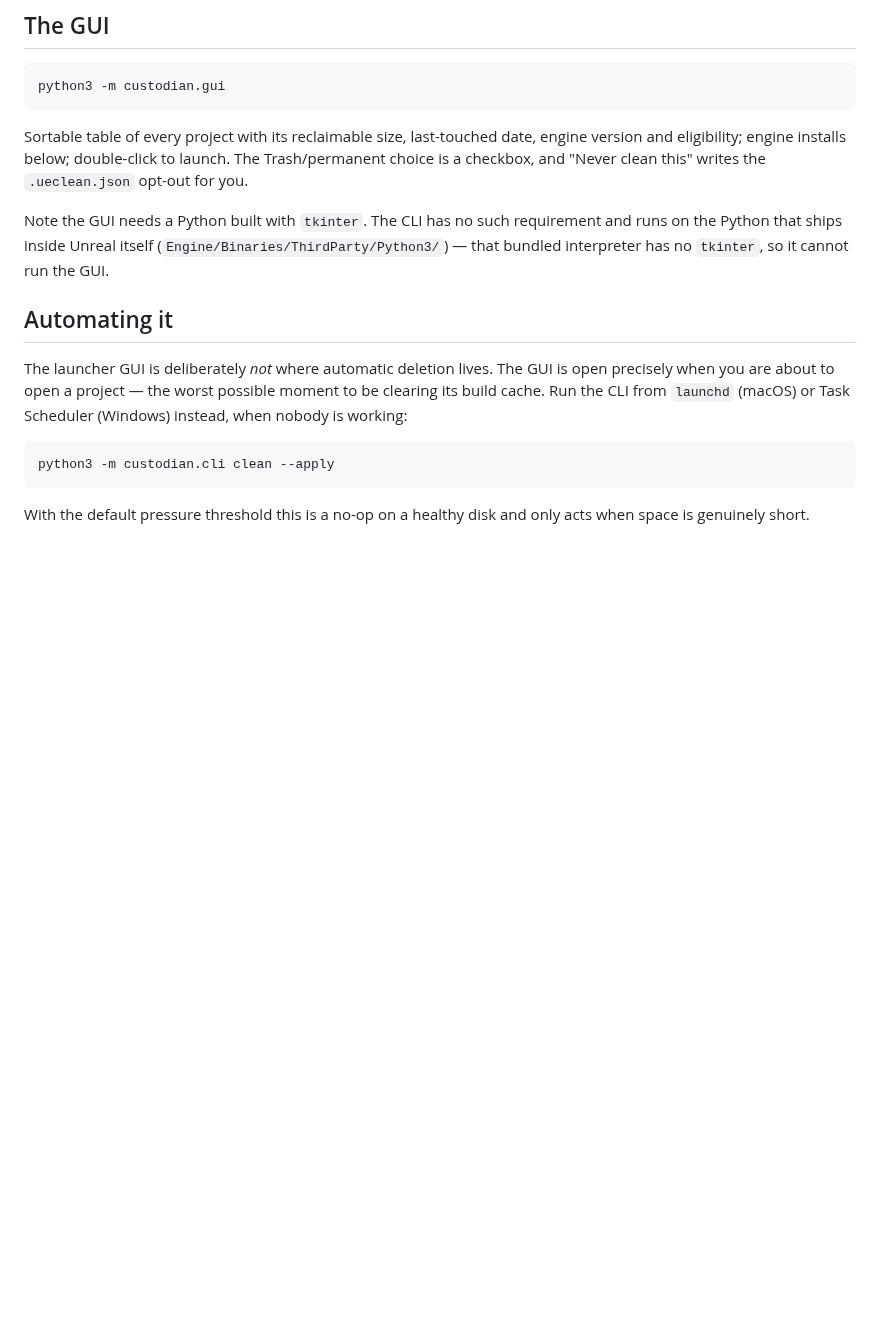
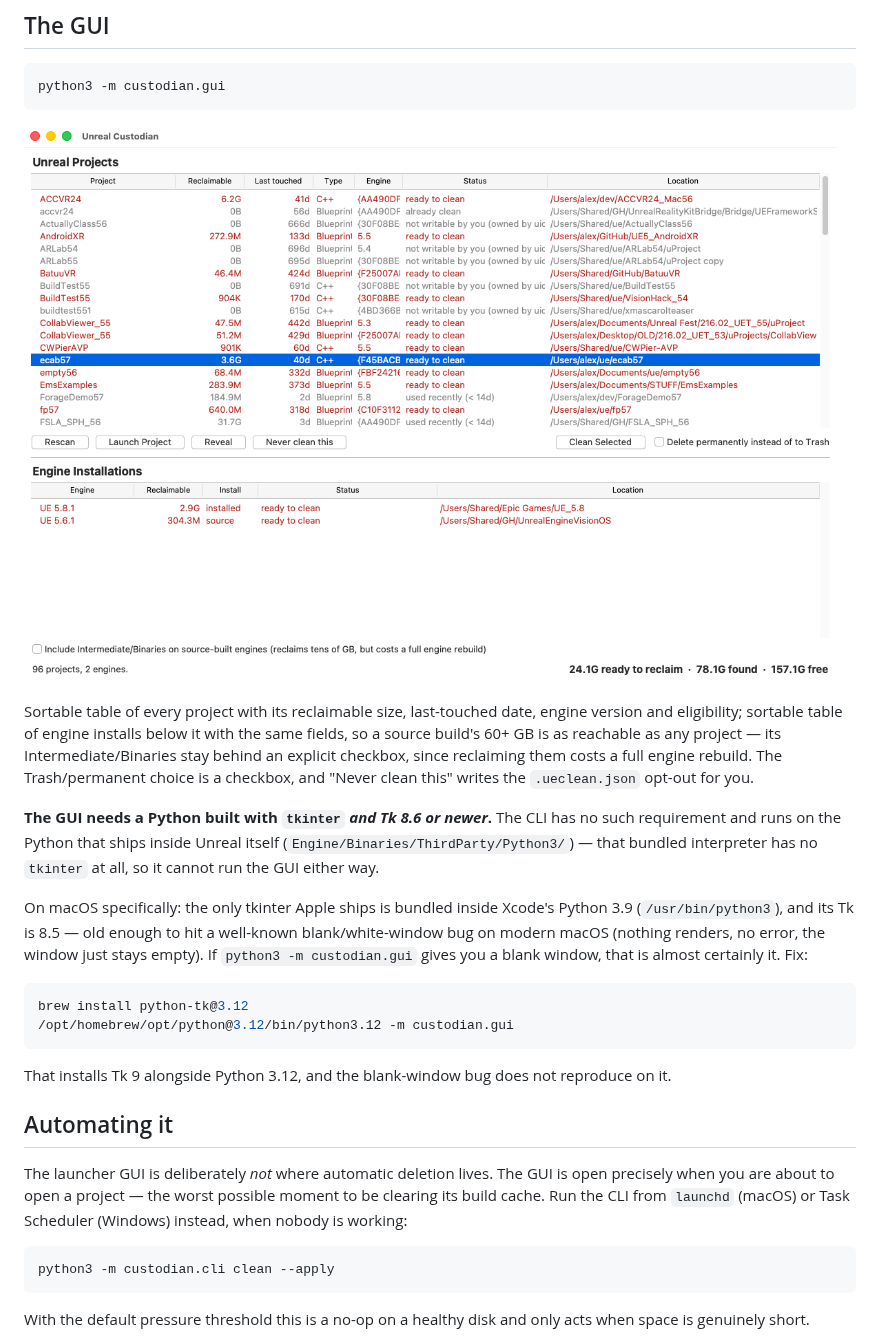
Before and after one commit to ibrews/unreal-custodian, a Markdown page: README.md, the part around the change. Drawn GitHub-style; pictures changed too: docs/media/gui.png (added); blank space fills up the shorter version.

````diff
--- a/README.md
+++ b/README.md
@@ -112,9 +112,20 @@ An unrecognized key in `targets` is a hard error rather than a silent no-op, so
 python3 -m custodian.gui
 ```
 
-Sortable table of every project with its reclaimable size, last-touched date, engine version and eligibility; engine installs below; double-click to launch. The Trash/permanent choice is a checkbox, and "Never clean this" writes the `.ueclean.json` opt-out for you.
+![Unreal Custodian GUI](docs/media/gui.png)
 
-Note the GUI needs a Python built with `tkinter`. The CLI has no such requirement and runs on the Python that ships inside Unreal itself (`Engine/Binaries/ThirdParty/Python3/`) — that bundled interpreter has no `tkinter`, so it cannot run the GUI.
+Sortable table of every project with its reclaimable size, last-touched date, engine version and eligibility; sortable table of engine installs below it with the same fields, so a source build's 60+ GB is as reachable as any project — its Intermediate/Binaries stay behind an explicit checkbox, since reclaiming them costs a full engine rebuild. The Trash/permanent choice is a checkbox, and "Never clean this" writes the `.ueclean.json` opt-out for you.
+
+**The GUI needs a Python built with `tkinter` *and Tk 8.6 or newer*.** The CLI has no such requirement and runs on the Python that ships inside Unreal itself (`Engine/Binaries/ThirdParty/Python3/`) — that bundled interpreter has no `tkinter` at all, so it cannot run the GUI either way.
+
+On macOS specifically: the only tkinter Apple ships is bundled inside Xcode's Python 3.9 (`/usr/bin/python3`), and its Tk is 8.5 — old enough to hit a well-known blank/white-window bug on modern macOS (nothing renders, no error, the window just stays empty). If `python3 -m custodian.gui` gives you a blank window, that is almost certainly it. Fix:
+
+```bash
+brew install python-tk@3.12
+/opt/homebrew/opt/python@3.12/bin/python3.12 -m custodian.gui
+```
+
+That installs Tk 9 alongside Python 3.12, and the blank-window bug does not reproduce on it.
 
 ## Automating it
 
````
Also changed, not shown: ROADMAP.md (+3 -3 lines), 1 other file.
